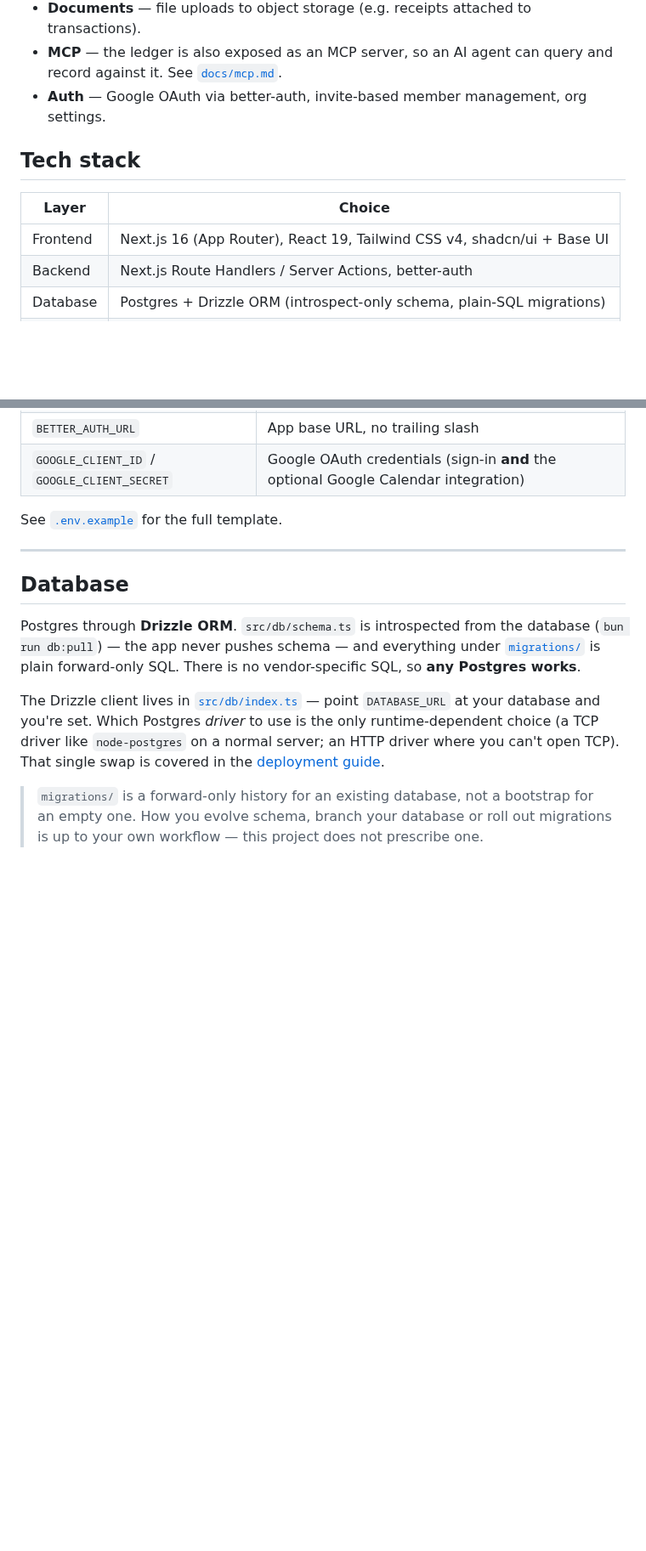
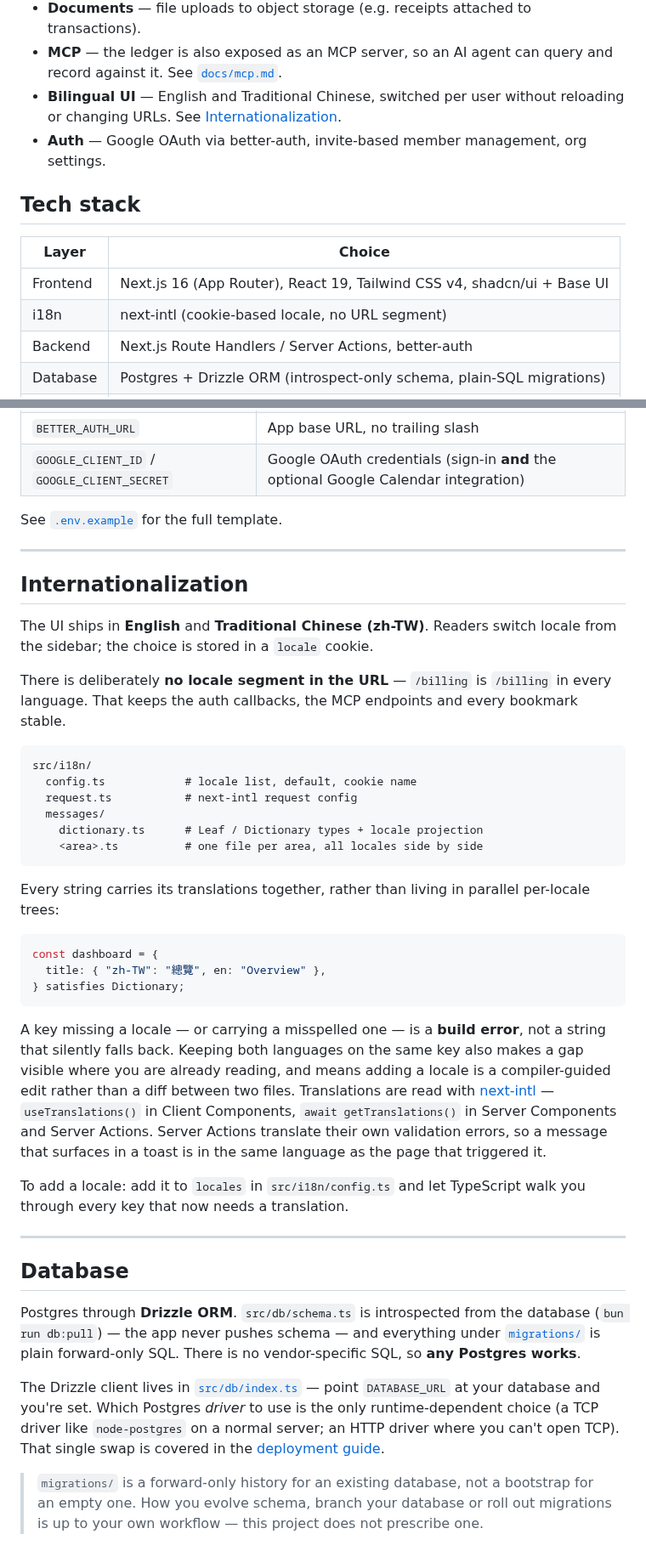
Before and after one commit to pathorsAI/internal, a Markdown page: README.md, 2 parts joined by grey strips. Shown at 85% size. GitHub-like rendering; blank space fills up the shorter version.

````diff
--- a/README.md
+++ b/README.md
@@ -84,6 +82,8 @@ every contract's value has actually been scheduled into billable items.
 - **Documents** — file uploads to object storage (e.g. receipts attached to transactions).
 - **MCP** — the ledger is also exposed as an MCP server, so an AI agent can query and record
   against it. See [`docs/mcp.md`](docs/mcp.md).
+- **Bilingual UI** — English and Traditional Chinese, switched per user without
+  reloading or changing URLs. See [Internationalization](#internationalization).
 - **Auth** — Google OAuth via better-auth, invite-based member management, org settings.
 
 ## Tech stack
@@ -91,6 +91,7 @@ every contract's value has actually been scheduled into billable items.
 | Layer | Choice |
 | --- | --- |
 | Frontend | Next.js 16 (App Router), React 19, Tailwind CSS v4, shadcn/ui + Base UI |
+| i18n | next-intl (cookie-based locale, no URL segment) |
 | Backend | Next.js Route Handlers / Server Actions, better-auth |
 | Database | Postgres + Drizzle ORM (introspect-only schema, plain-SQL migrations) |
 | Tooling | Bun |
@@ -137,6 +138,46 @@ See [`.env.example`](.env.example) for the full template.
 
 ---
 
+## Internationalization
+
+The UI ships in **English** and **Traditional Chinese (zh-TW)**. Readers switch locale from
+the sidebar; the choice is stored in a `locale` cookie.
+
+There is deliberately **no locale segment in the URL** — `/billing` is `/billing` in every
+language. That keeps the auth callbacks, the MCP endpoints and every bookmark stable.
+
+```
+src/i18n/
+  config.ts            # locale list, default, cookie name
+  request.ts           # next-intl request config
+  messages/
+    dictionary.ts      # Leaf / Dictionary types + locale projection
+    <area>.ts          # one file per area, all locales side by side
+```
+
+Every string carries its translations together, rather than living in parallel per-locale
+trees:
+
+```ts
+const dashboard = {
+  title: { "zh-TW": "總覽", en: "Overview" },
+} satisfies Dictionary;
+```
+
+A key missing a locale — or carrying a misspelled one — is a **build error**, not a string
+that silently falls back. Keeping both languages on the same key also makes a gap visible
+where you are already reading, and means adding a locale is a compiler-guided edit rather
+than a diff between two files. Translations are read with
+[next-intl](https://next-intl.dev) — `useTranslations()` in Client Components,
+`await getTranslations()` in Server Components and Server Actions. Server Actions translate
+their own validation errors, so a message that surfaces in a toast is in the same language as
+the page that triggered it.
+
+To add a locale: add it to `locales` in `src/i18n/config.ts` and let TypeScript walk you
+through every key that now needs a translation.
+
+---
+
 ## Database
 
 Postgres through **Drizzle ORM**. `src/db/schema.ts` is introspected from the database
````
Also changed, not shown: other parts of README.md (+37 -38 lines), docs/images/billing.png, docs/images/contracts.png (deleted), docs/images/dashboard.png, docs/images/reports.png, docs/images/transactions.png.
